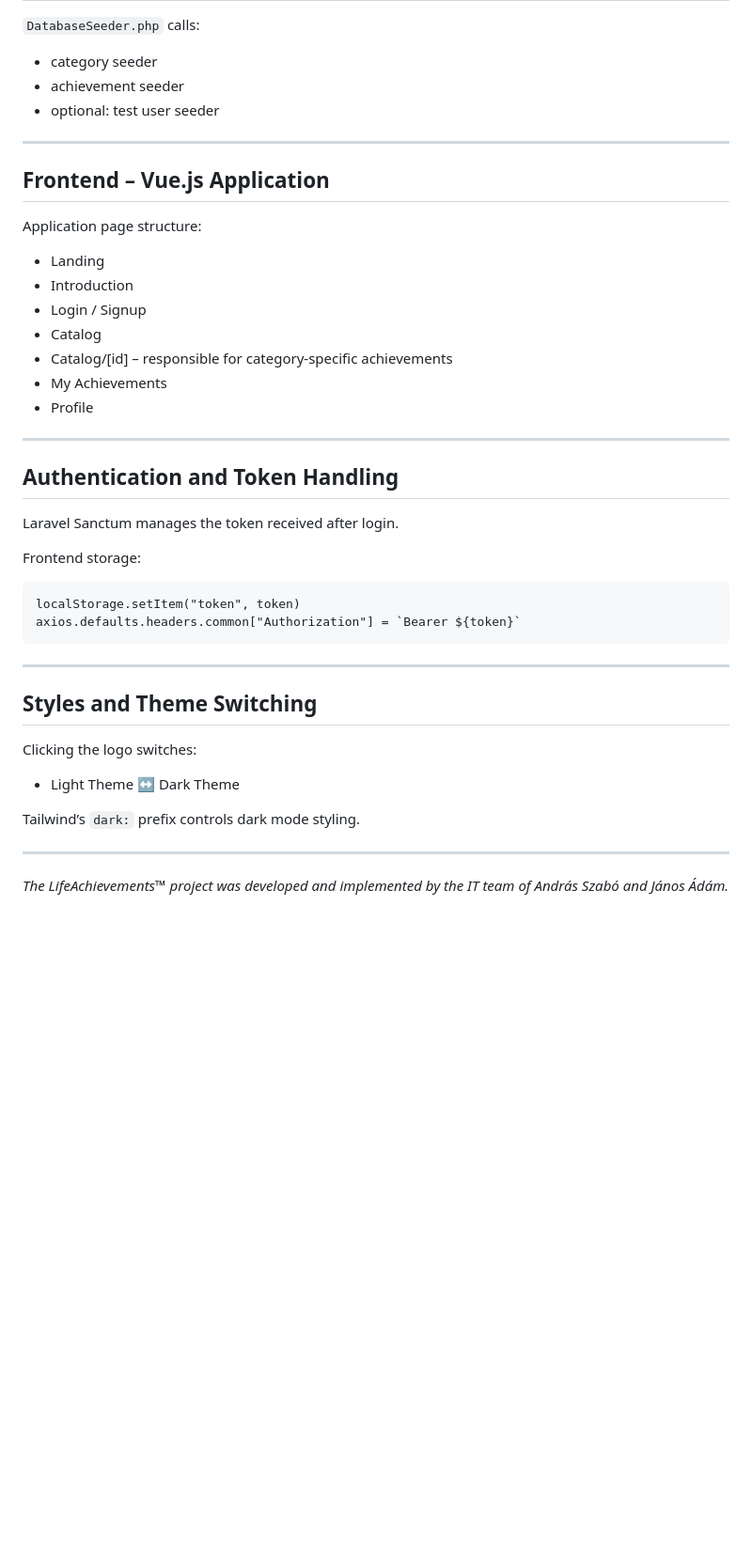
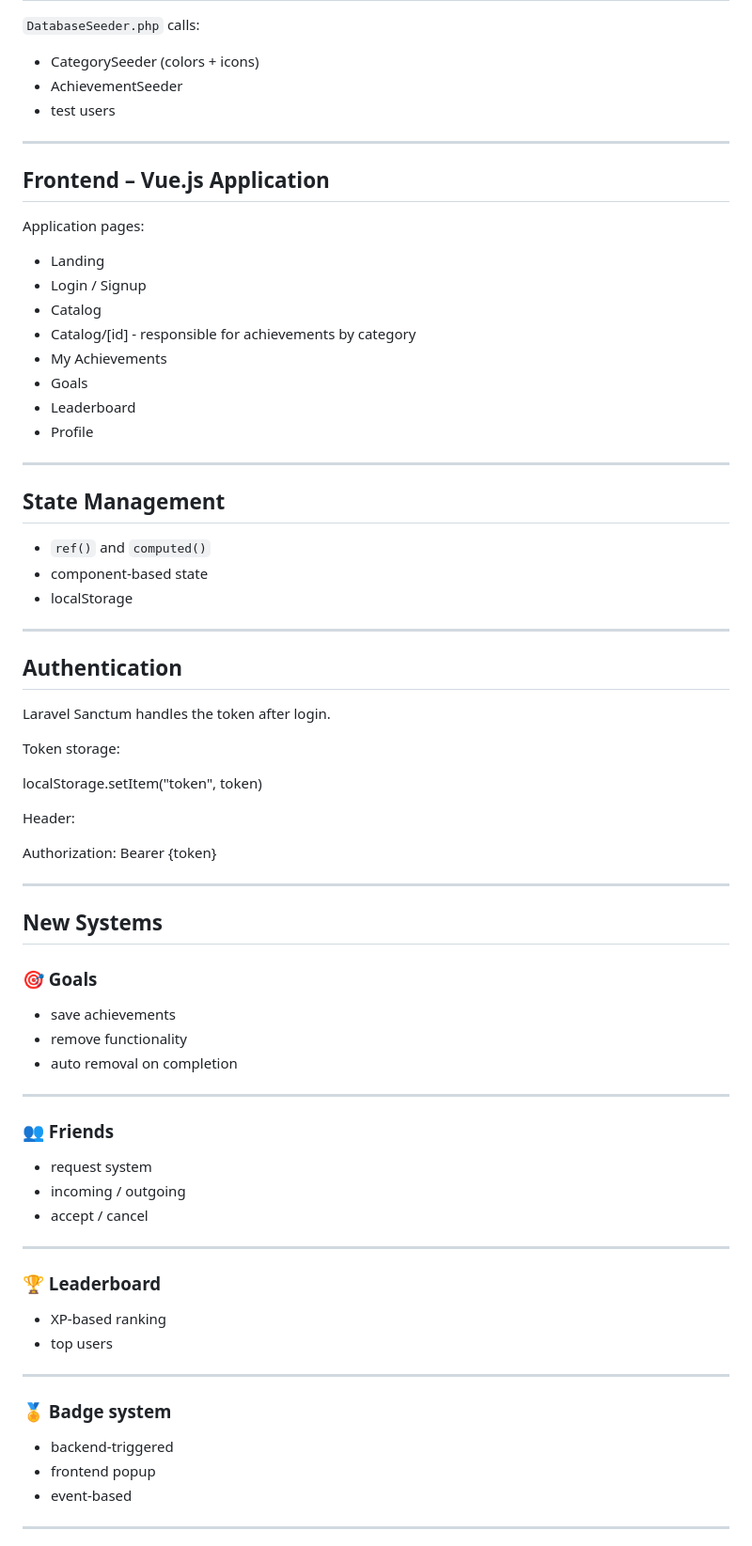
Before and after one commit to adamjanos06/LifeAchievements, a Markdown page: docs/content/DevDocEN.md, the part around one of its changes. Shown at 94% size. Rendered like a GitHub page; blank space fills up the shorter version.

````diff
--- a/docs/content/DevDocEN.md
+++ b/docs/content/DevDocEN.md
@@ -124,44 +143,73 @@ frontend/
 
 `DatabaseSeeder.php` calls:
-- category seeder
-- achievement seeder
-- optional: test user seeder
+- CategorySeeder (colors + icons)
+- AchievementSeeder
+- test users
 
 ---
 
 ## Frontend – Vue.js Application
 
-Application page structure:
+Application pages:
 - Landing
-- Introduction
 - Login / Signup
 - Catalog
-- Catalog/[id] – responsible for category-specific achievements
+- Catalog/[id] - responsible for achievements by category
 - My Achievements
+- Goals
+- Leaderboard
 - Profile
 
 ---
 
-## Authentication and Token Handling
+## State Management
 
-Laravel Sanctum manages the token received after login.
-
-Frontend storage:
-
-```
-localStorage.setItem("token", token)
-axios.defaults.headers.common["Authorization"] = `Bearer ${token}`
-```
+- `ref()` and `computed()`
+- component-based state
+- localStorage
 
 ---
 
-## Styles and Theme Switching
+## Authentication
 
-Clicking the logo switches:
-- Light Theme ↔ Dark Theme
+Laravel Sanctum handles the token after login.
 
-Tailwind’s `dark:` prefix controls dark mode styling.
+Token storage:
+
+localStorage.setItem("token", token)
+
+Header:
+
+Authorization: Bearer {token}
 
 ---
 
-*The LifeAchievements™ project was developed and implemented by the IT team of András Szabó and János Ádám.*
+## New Systems
+
+### 🎯 Goals
+- save achievements
+- remove functionality
+- auto removal on completion
+
+---
+
+### 👥 Friends
+- request system
+- incoming / outgoing
+- accept / cancel
+
+---
+
+### 🏆 Leaderboard
+- XP-based ranking
+- top users
+
+---
+
+### 🏅 Badge system
+- backend-triggered
+- frontend popup
+- event-based
+
+---
+
````
Also changed, not shown: other parts of docs/content/DevDocEN.md (+95 -35 lines).
